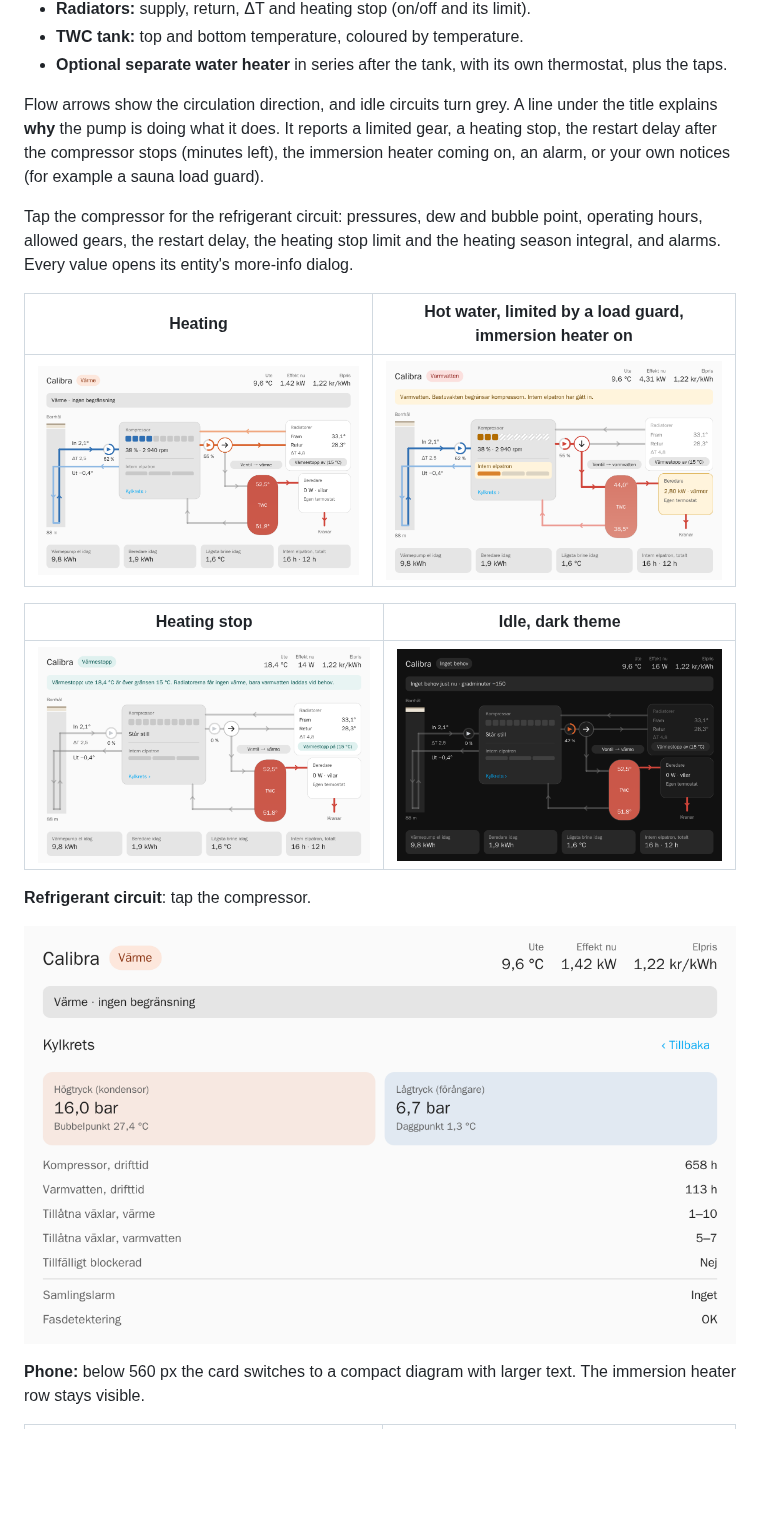
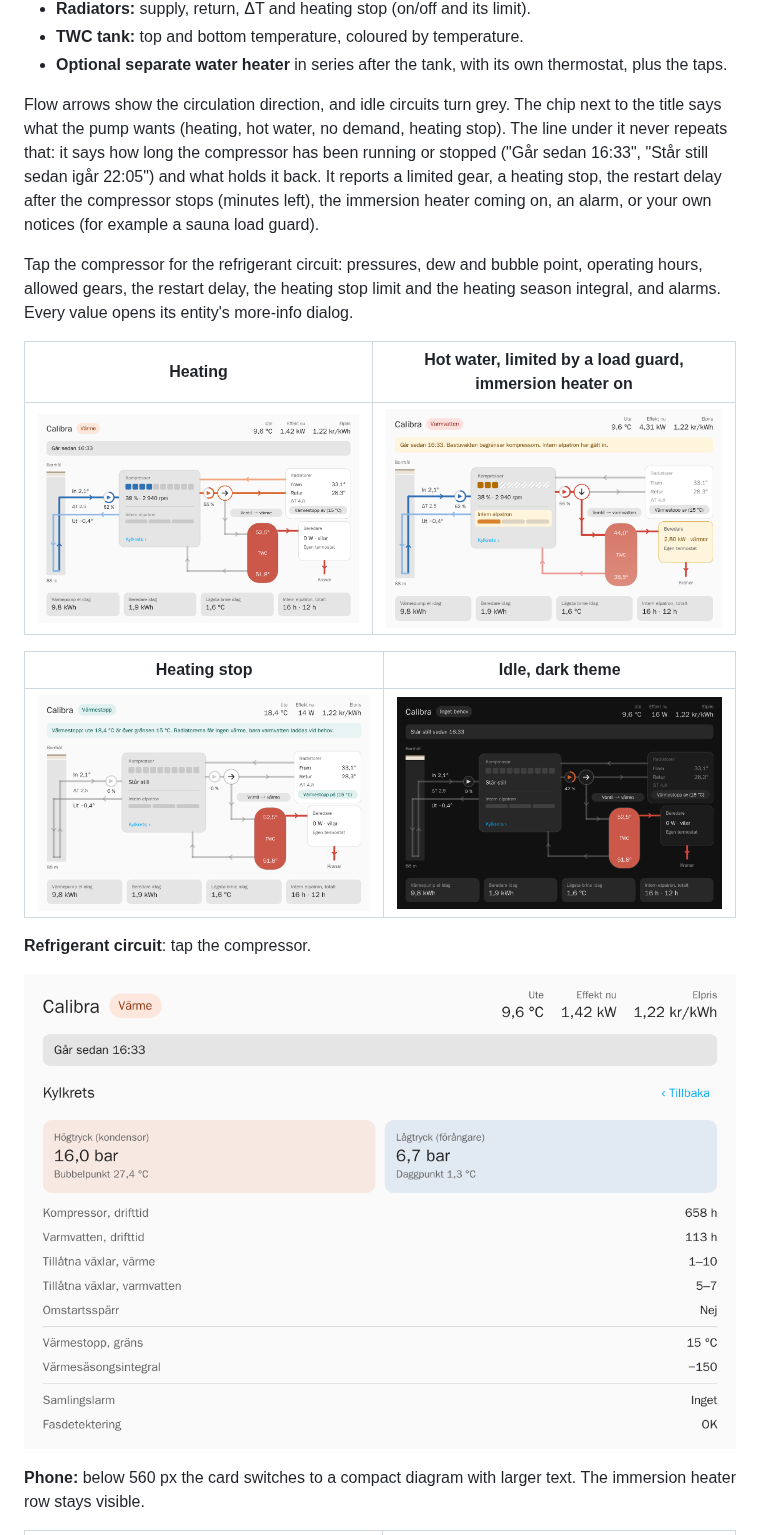
Before and after one commit to JanJoh/calibra-card, a Markdown page: README.md, the part around the change. Rendered like a GitHub page; pictures changed too: images/heat-detail-light-760.png, images/heat-light-760.png, images/hw-light-760.png; blank space fills up the shorter version.

Commit message:
0.4.3: the explanation line says since when the compressor runs or stands still instead of repeating the chip

```diff
--- a/README.md
+++ b/README.md
@@ -13,7 +13,7 @@ It draws the system as it is actually plumbed:
 - **TWC tank:** top and bottom temperature, coloured by temperature.
 - **Optional separate water heater** in series after the tank, with its own thermostat, plus the taps.
 
-Flow arrows show the circulation direction, and idle circuits turn grey. A line under the title explains **why** the pump is doing what it does. It reports a limited gear, a heating stop, the restart delay after the compressor stops (minutes left), the immersion heater coming on, an alarm, or your own notices (for example a sauna load guard).
+Flow arrows show the circulation direction, and idle circuits turn grey. The chip next to the title says what the pump wants (heating, hot water, no demand, heating stop). The line under it never repeats that: it says how long the compressor has been running or stopped ("Går sedan 16:33", "Står still sedan igår 22:05") and what holds it back. It reports a limited gear, a heating stop, the restart delay after the compressor stops (minutes left), the immersion heater coming on, an alarm, or your own notices (for example a sauna load guard).
 
 Tap the compressor for the refrigerant circuit: pressures, dew and bubble point, operating hours, allowed gears, the restart delay, the heating stop limit and the heating season integral, and alarms. Every value opens its entity's more-info dialog.
 
```
Also changed, not shown: CHANGELOG.md (+4 -0 lines), images/heat-light-380.png, images/hw-dark-380.png, 3 other files.
